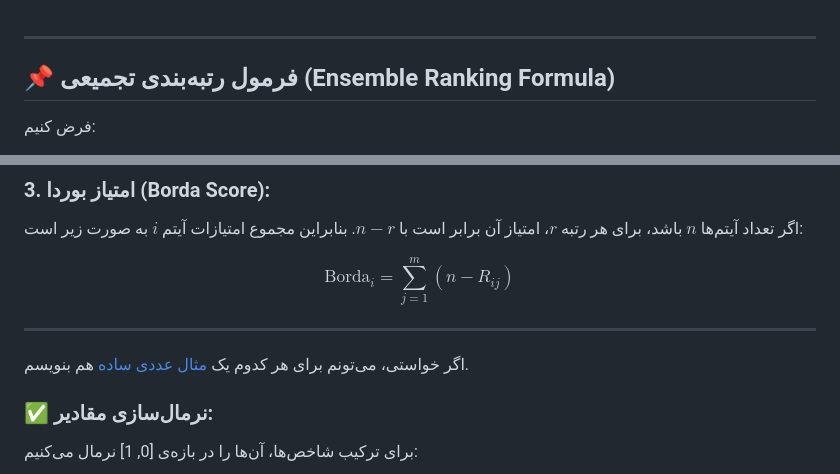
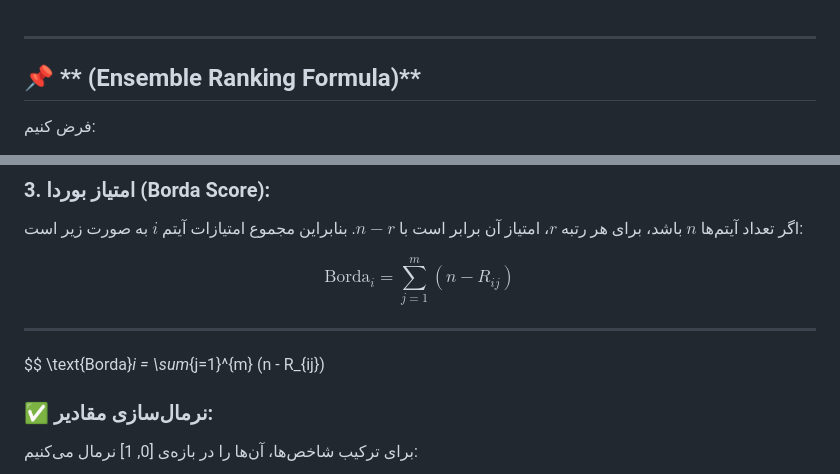
Before and after one commit to pydevcasts/MLHub, a Markdown page: Dr_Akbari/Ensemble_Ranking.md, 2 parts joined by grey strips. Drawn GitHub-style.

```diff
--- a/Dr_Akbari/Ensemble_Ranking.md
+++ b/Dr_Akbari/Ensemble_Ranking.md
@@ -1,7 +1,7 @@
 
 ---
 
-## 📌 **فرمول رتبه‌بندی تجمیعی (Ensemble Ranking Formula)**
+## 📌 ** (Ensemble Ranking Formula)**
 
 فرض کنیم:
 
@@ -38,8 +38,8 @@ $$
 $$
 
 ---
-
-اگر خواستی، می‌تونم برای هر کدوم یک [مثال عددی ساده](f) هم بنویسم.
+$$
+\text{Borda}_i = \sum_{j=1}^{m} (n - R_{ij})
 
 
 ### ✅ نرمال‌سازی مقادیر:
```
